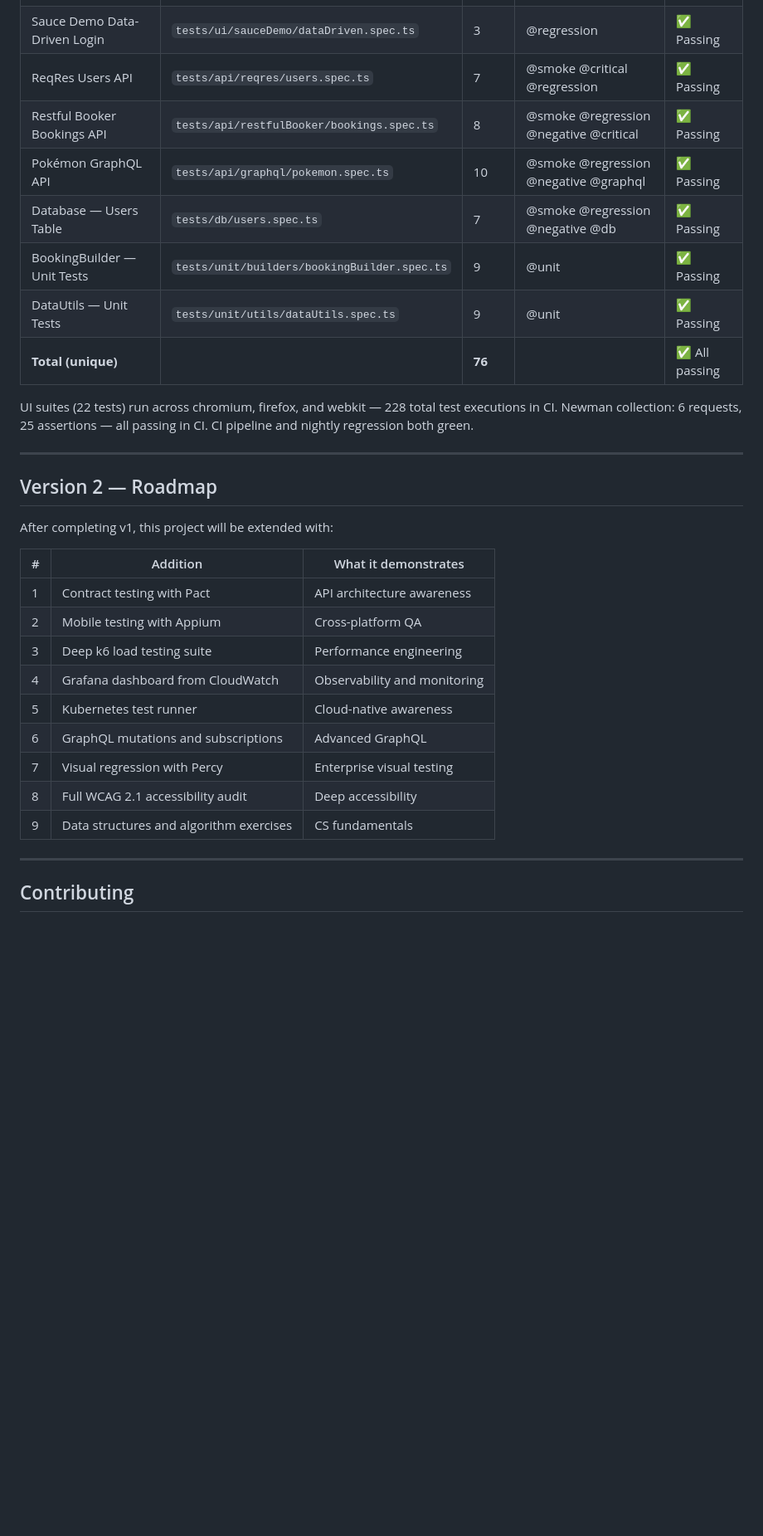
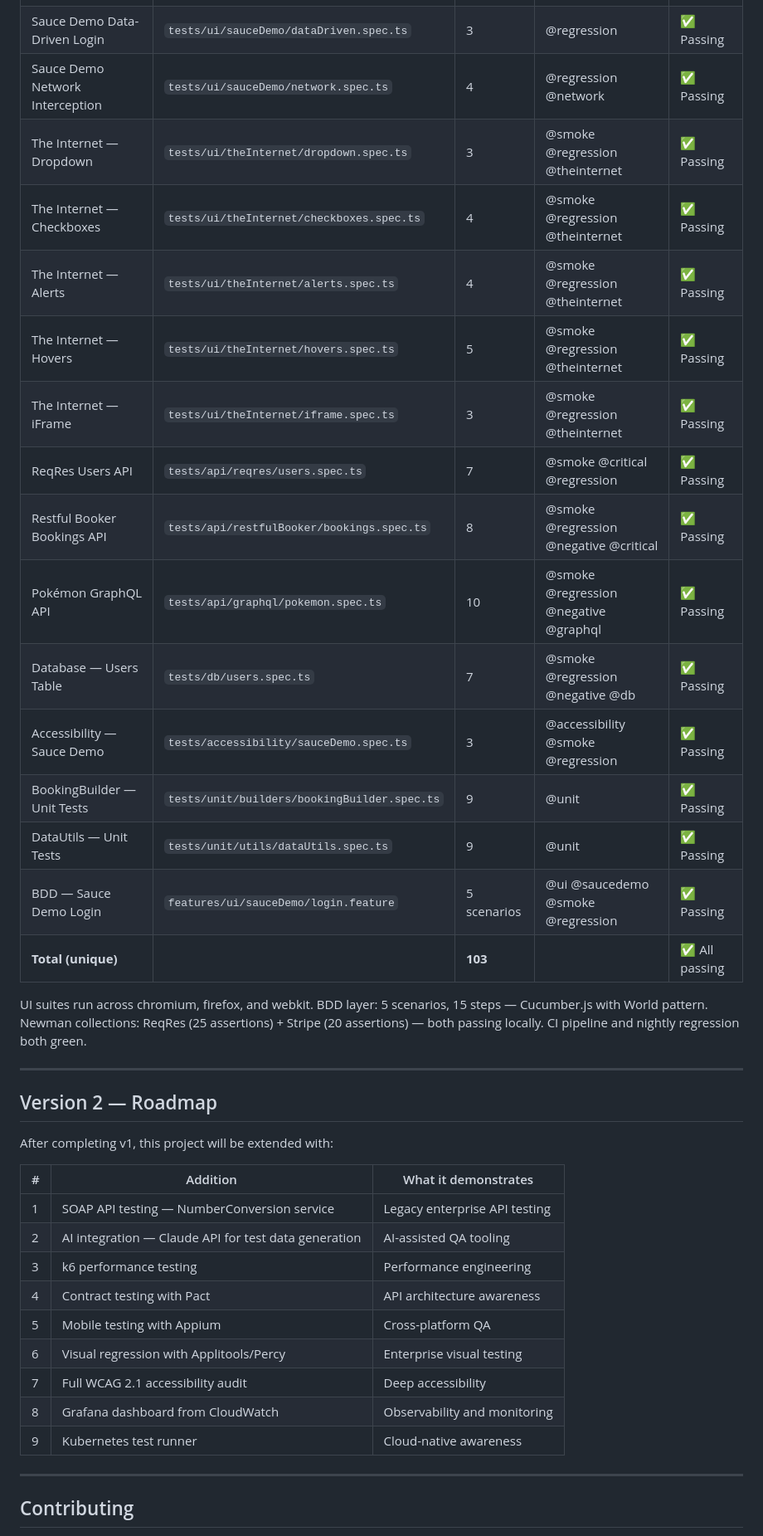
Before and after one commit to sashika-hsg/qa-automation-portfolio, a Markdown page: README.md, the part around one of its changes. Shown at 83% size. Rendered like a GitHub page; blank space fills up the shorter version.

Commit message:
docs: update readme to reflect current state

```diff
--- a/README.md
+++ b/README.md
@@ -337,16 +373,25 @@ Every major technology decision is documented with context, alternatives conside
 | Sauce Demo Inventory | `tests/ui/sauceDemo/inventory.spec.ts` | 10 | @smoke @regression | ✅ Passing |
 | Sauce Demo Checkout | `tests/ui/sauceDemo/checkout.spec.ts` | 6 | @smoke @regression @negative | ✅ Passing |
 | Sauce Demo Data-Driven Login | `tests/ui/sauceDemo/dataDriven.spec.ts` | 3 | @regression | ✅ Passing |
+| Sauce Demo Network Interception | `tests/ui/sauceDemo/network.spec.ts` | 4 | @regression @network | ✅ Passing |
+| The Internet — Dropdown | `tests/ui/theInternet/dropdown.spec.ts` | 3 | @smoke @regression @theinternet | ✅ Passing |
+| The Internet — Checkboxes | `tests/ui/theInternet/checkboxes.spec.ts` | 4 | @smoke @regression @theinternet | ✅ Passing |
+| The Internet — Alerts | `tests/ui/theInternet/alerts.spec.ts` | 4 | @smoke @regression @theinternet | ✅ Passing |
+| The Internet — Hovers | `tests/ui/theInternet/hovers.spec.ts` | 5 | @smoke @regression @theinternet | ✅ Passing |
+| The Internet — iFrame | `tests/ui/theInternet/iframe.spec.ts` | 3 | @smoke @regression @theinternet | ✅ Passing |
 | ReqRes Users API | `tests/api/reqres/users.spec.ts` | 7 | @smoke @critical @regression | ✅ Passing |
 | Restful Booker Bookings API | `tests/api/restfulBooker/bookings.spec.ts` | 8 | @smoke @regression @negative @critical | ✅ Passing |
 | Pokémon GraphQL API | `tests/api/graphql/pokemon.spec.ts` | 10 | @smoke @regression @negative @graphql | ✅ Passing |
 | Database — Users Table | `tests/db/users.spec.ts` | 7 | @smoke @regression @negative @db | ✅ Passing |
+| Accessibility — Sauce Demo | `tests/accessibility/sauceDemo.spec.ts` | 3 | @accessibility @smoke @regression | ✅ Passing |
 | BookingBuilder — Unit Tests | `tests/unit/builders/bookingBuilder.spec.ts` | 9 | @unit | ✅ Passing |
 | DataUtils — Unit Tests | `tests/unit/utils/dataUtils.spec.ts` | 9 | @unit | ✅ Passing |
-| **Total (unique)** | | **76** | | ✅ All passing |
+| BDD — Sauce Demo Login | `features/ui/sauceDemo/login.feature` | 5 scenarios | @ui @saucedemo @smoke @regression | ✅ Passing |
+| **Total (unique)** | | **103** | | ✅ All passing |
 
-UI suites (22 tests) run across chromium, firefox, and webkit — 228 total test executions in CI.
-Newman collection: 6 requests, 25 assertions — all passing in CI.
+UI suites run across chromium, firefox, and webkit.
+BDD layer: 5 scenarios, 15 steps — Cucumber.js with World pattern.
+Newman collections: ReqRes (25 assertions) + Stripe (20 assertions) — both passing locally.
 CI pipeline and nightly regression both green.
 
 ---
@@ -357,15 +402,15 @@ After completing v1, this project will be extended with:
 
 | # | Addition | What it demonstrates |
 | --- | --- | --- |
-| 1 | Contract testing with Pact | API architecture awareness |
-| 2 | Mobile testing with Appium | Cross-platform QA |
-| 3 | Deep k6 load testing suite | Performance engineering |
-| 4 | Grafana dashboard from CloudWatch | Observability and monitoring |
-| 5 | Kubernetes test runner | Cloud-native awareness |
-| 6 | GraphQL mutations and subscriptions | Advanced GraphQL |
-| 7 | Visual regression with Percy | Enterprise visual testing |
-| 8 | Full WCAG 2.1 accessibility audit | Deep accessibility |
-| 9 | Data structures and algorithm exercises | CS fundamentals |
+| 1 | SOAP API testing — NumberConversion service | Legacy enterprise API testing |
+| 2 | AI integration — Claude API for test data generation | AI-assisted QA tooling |
+| 3 | k6 performance testing | Performance engineering |
+| 4 | Contract testing with Pact | API architecture awareness |
+| 5 | Mobile testing with Appium | Cross-platform QA |
+| 6 | Visual regression with Applitools/Percy | Enterprise visual testing |
+| 7 | Full WCAG 2.1 accessibility audit | Deep accessibility |
+| 8 | Grafana dashboard from CloudWatch | Observability and monitoring |
+| 9 | Kubernetes test runner | Cloud-native awareness |
 
 ---
 
```
Also changed, not shown: other parts of README.md (+65 -29 lines).
